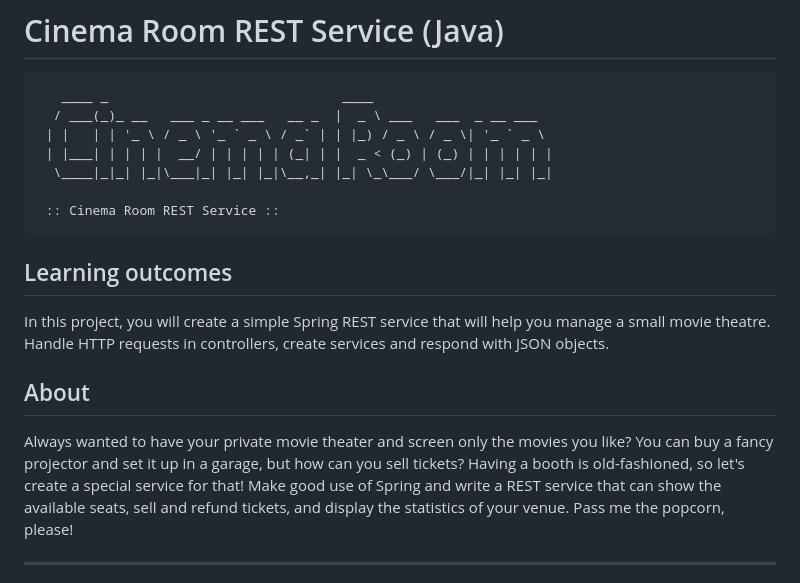
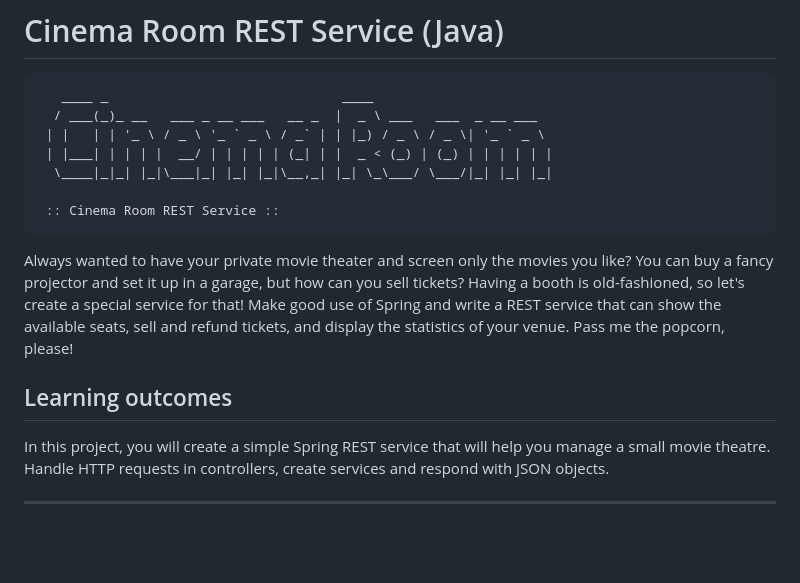
Before and after one commit to StefanFB/CodeGorilla, a Markdown page: Cinema Room REST Service (Java)/README.md, the part around one of its changes. Drawn GitHub-style; blank space fills up the shorter version.

````diff
--- a/Cinema Room REST Service (Java)/README.md
+++ b/Cinema Room REST Service (Java)/README.md
@@ -9,12 +9,10 @@
 
  :: Cinema Room REST Service ::
 ```
+Always wanted to have your private movie theater and screen only the movies you like? You can buy a fancy projector and set it up in a garage, but how can you sell tickets? Having a booth is old-fashioned, so let's create a special service for that! Make good use of Spring and write a REST service that can show the available seats, sell and refund tickets, and display the statistics of your venue. Pass me the popcorn, please!
 
 ##  Learning outcomes
 In this project, you will create a simple Spring REST service that will help you manage a small movie theatre. Handle HTTP requests in controllers, create services and respond with JSON objects.
 
-## About
-Always wanted to have your private movie theater and screen only the movies you like? You can buy a fancy projector and set it up in a garage, but how can you sell tickets? Having a booth is old-fashioned, so let's create a special service for that! Make good use of Spring and write a REST service that can show the available seats, sell and refund tickets, and display the statistics of your venue. Pass me the popcorn, please!
-
 ---
 
````
Also changed, not shown: other parts of Cinema Room REST Service (Java)/README.md (+4 -4 lines).
